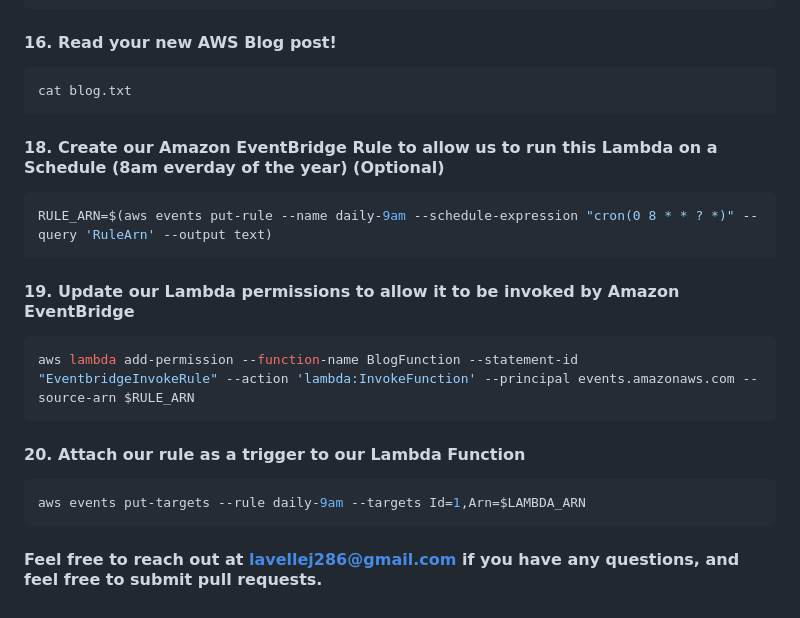
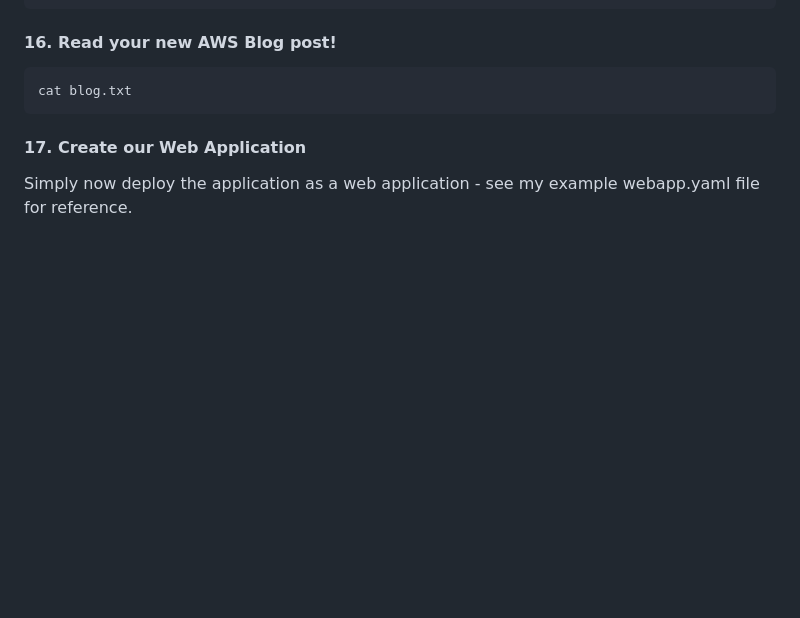
Before and after one commit to jacklavelle286/AWS_BlogPostGenerator, a Markdown page: README.md, the part around the change. Drawn GitHub-style; blank space fills up the shorter version.

````diff
--- a/README.md
+++ b/README.md
@@ -168,22 +168,6 @@ These items are stored within this repository, you will have to download it to y
   cat blog.txt
   ```
 
-#### 18. Create our Amazon EventBridge Rule to allow us to run this Lambda on a Schedule (8am everday of the year) (Optional)
+#### 17. Create our Web Application
 
-  ```bash
-  RULE_ARN=$(aws events put-rule --name daily-9am --schedule-expression "cron(0 8 * * ? *)" --query 'RuleArn' --output text)
-  ```
-
-#### 19. Update our Lambda permissions to allow it to be invoked by Amazon EventBridge
-
-  ```bash
-  aws lambda add-permission --function-name BlogFunction --statement-id "EventbridgeInvokeRule" --action 'lambda:InvokeFunction' --principal events.amazonaws.com --source-arn $RULE_ARN
-  ```
-
-#### 20. Attach our rule as a trigger to our Lambda Function
-
-  ```bash
-  aws events put-targets --rule daily-9am --targets Id=1,Arn=$LAMBDA_ARN
-  ```
-
-#### Feel free to reach out at lavellej286@gmail.com if you have any questions, and feel free to submit pull requests.
+Simply now deploy the application as a web application - see my example webapp.yaml file for reference.
````
